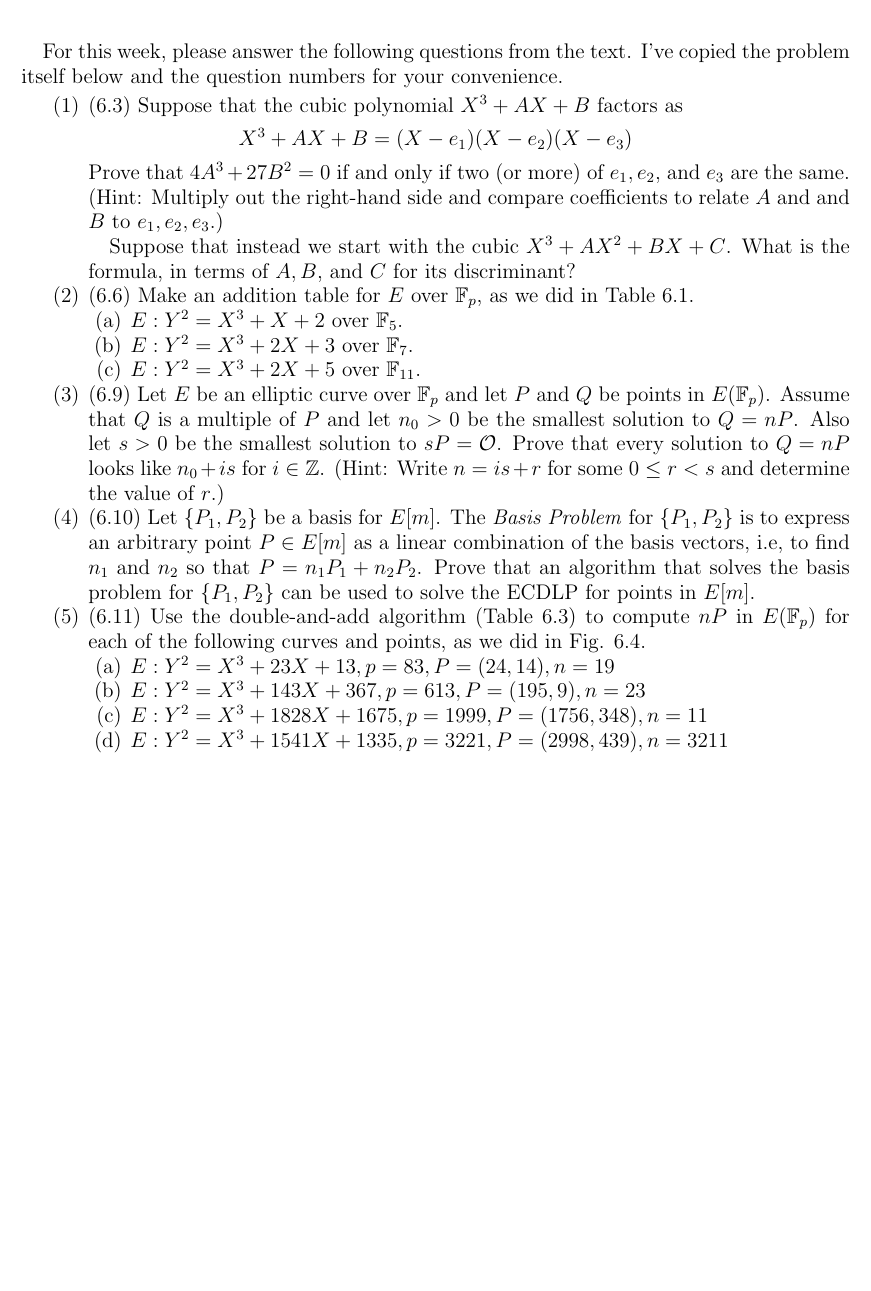
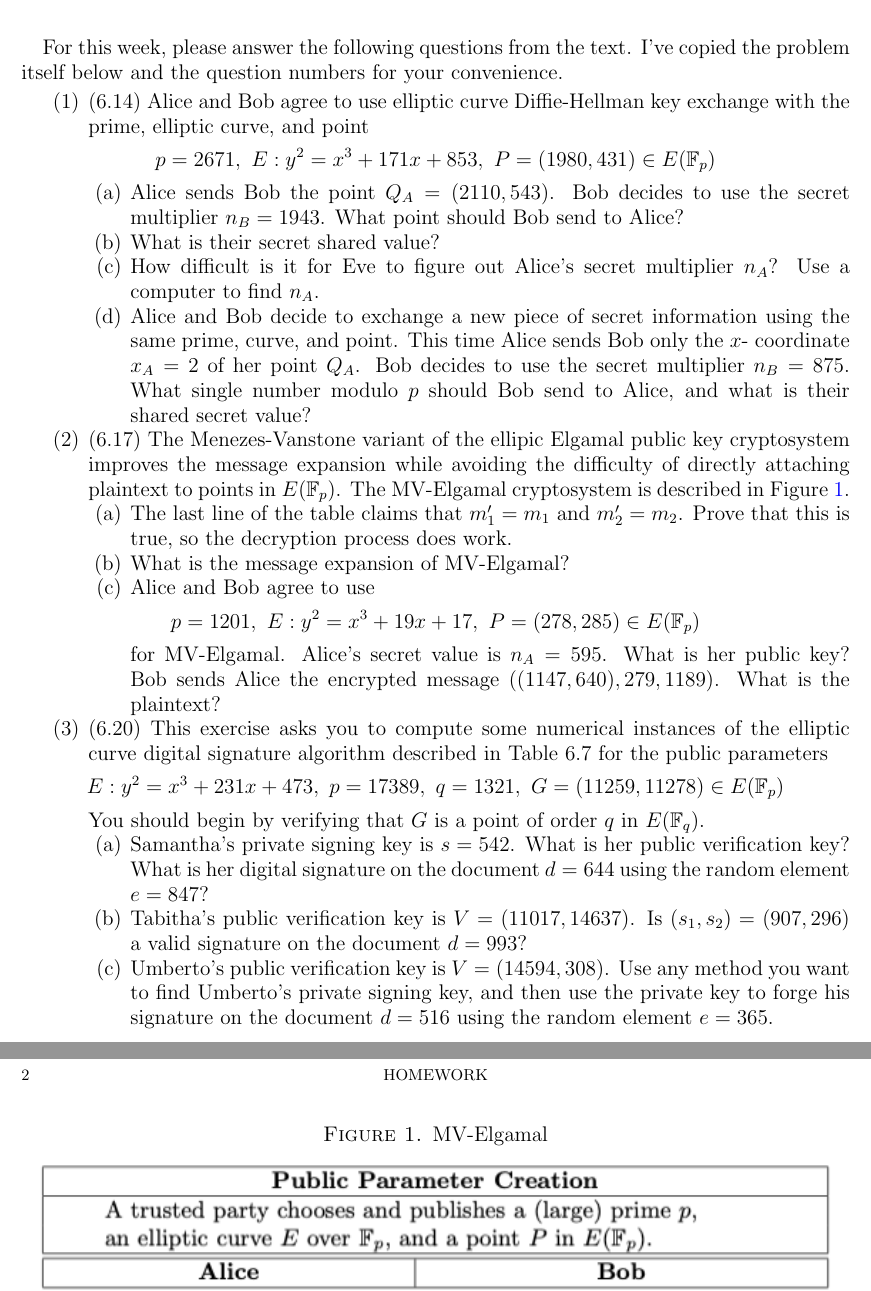
Before and after one commit to UofSC-Fall-2022-Math-587-001/homework12, a LaTeX paper (main.tex): part of the page before the commit and two parts of pages 1 and 2 of 2 after it, the two joined at a grey line, cut so that both start at the same text, the shorter picture padded with empty space. Compiled offline with pdfLaTeX.

Commit message:
adding hw12

```diff
--- a/main.tex
+++ b/main.tex
@@ -4,6 +4,7 @@
 \usepackage{amsfonts}
 \usepackage{amssymb}
 \usepackage[margin=1in]{geometry}
+\usepackage{graphicx}
 \usepackage{stackengine}
 \usepackage{hyperref}
 \hypersetup{
@@ -36,50 +37,72 @@ I've copied the problem itself below and the question numbers for
 your convenience.
 
 \begin{enumerate}
-	\item (6.3) Suppose that the cubic polynomial $X^3 + AX + B$ factors
-		as
+	\item (6.14) Alice and Bob agree to use elliptic curve
+		Diffie-Hellman key exchange with the prime, elliptic
+		curve, and point
 	\begin{displaymath}
-		X^3 + AX + B = (X-e_1)(X-e_2)(X-e_3)
+		p = 2671,~ E: y^2 = x^3 + 171x + 853,~ P = (1980,431)
+		\in E(\mathbb{F}_p)
 	\end{displaymath}
-		Prove that $4A^3+27B^2 = 0$ if and only if two (or more) of
-		$e_1,e_2,$ and $e_3$ are the same. (Hint: Multiply out the
-		right-hand side and compare coefficients to relate $A$ and
-		and $B$ to $e_1,e_2,e_3.$)
-
-		Suppose that instead we start with the cubic $X^3 + AX^2 +
-		BX + C$. What is the formula, in terms of $A, B$, and $C$
-		for its discriminant?
-
-	\item (6.6) Make an addition table for $E$ over $\mathbb{F}_p$,
-		as we did in Table 6.1.
 	\begin{enumerate}
-		\item $E: Y^2 = X^3 + X + 2$ over $\mathbb{F}_5$.
-		\item $E: Y^2 = X^3 + 2X + 3$ over $\mathbb{F}_7$.
-		\item $E: Y^2 = X^3 + 2X + 5$ over $\mathbb{F}_{11}$.
+		\item Alice sends Bob the point $Q_A = (2110,543)$. Bob
+			decides to use the secret multiplier $n_B =
+			1943$. What point should Bob send to Alice?
+		\item What is their secret shared value?
+		\item How difficult is it for Eve to figure out Alice's
+			secret multiplier $n_A$? Use a computer to
+			find $n_A$.
+		\item Alice and Bob decide to exchange a new piece of
+			secret information using the same prime, curve, and
+			point. This time Alice sends Bob only the $x$-
+			coordinate $x_A = 2$ of her point $Q_A$. Bob decides
+			to use the secret multiplier $n_B = 875$. What
+			single number modulo $p$ should Bob send to
+			Alice, and what is their shared secret value?
+	\end{enumerate}
+	\item (6.17) The Menezes-Vanstone variant of the ellipic Elgamal
+		public key cryptosystem improves the message expansion
+		while avoiding the difficulty of directly attaching
+		plaintext to points in $E(\mathbb{F}_p)$. The MV-Elgamal
+		cryptosystem is described in Figure~\ref{fig:mv}.
+	\begin{enumerate}
+		\item The last line of the table claims that $m_1^\prime =
+			m_1$ and $m_2^\prime = m_2$. Prove that this is
+			true, so the decryption process does work.
+		\item What is the message expansion of MV-Elgamal?
+		\item Alice and Bob agree to use
+		\begin{displaymath}
+			p=1201,~ E:y^2 = x^3 + 19x + 17,~ P = (278,285) \in
+			E(\mathbb{F}_p)
+		\end{displaymath}
+			for MV-Elgamal. Alice's secret value is $n_A = 595$.
+			What is her public key? Bob sends Alice the encrypted
+			message $((1147,640),279,1189)$. What is the plaintext?
 	\end{enumerate}
 
-	\item (6.9) Let $E$ be an elliptic curve over $\mathbb{F}_p$ and let
-		$P$ and $Q$ be points in $E(\mathbb{F}_p)$. Assume that $Q$
-		is a multiple of $P$ and let $n_0 > 0$ be the smallest solution
-		to $Q = nP$. Also let $s>0$ be the smallest solution to $sP =
-		\mathcal O$. Prove that every solution to $Q = nP$ looks like
-		$n_0 + is$ for $i \in \mathbb{Z}$. (Hint: Write $n = is + r$ for
-		some $0 \leq r < s$ and determine the value of $r$.)
-
-	\item (6.10) Let $\lbrace P_1,P_2 \rbrace$ be a basis for $E[m]$. The
-		\textit{Basis Problem} for $\lbrace P_1,P_2 \rbrace$ is to
-		express an arbitrary point $P \in E[m]$ as a linear combination
-		of the basis vectors, i.e, to find $n_1$ and $n_2$ so that $P =
-		n_1P_1 + n_2P_2$. Prove that an algorithm that solves the
-		basis problem for $\lbrace P_1,P_2 \rbrace$ can be used to
-		solve the ECDLP for points in $E[m]$.
-
-	\item (6.11) Use the double-and-add algorithm (Table 6.3) to compute $nP$
-		in $E(\mathbb{F}_p)$ for each of the following curves and points,
-		as we did in Fig. 6.4.
+	\item (6.20) This exercise asks you to compute some numerical
+		instances of the elliptic curve digital signature algorithm
+		described in Table 6.7 for the public parameters
+	\begin{displaymath}
+		E: y^2 = x^3 + 231x + 473,~ p = 17389,~ q = 1321,~
+		G = (11259,11278) \in E(\mathbb{F}_p)
+	\end{displaymath}
+		You should begin by verifying that $G$ is a point of
+		order $q$ in $E(\mathbb{F}_q)$.
 	\begin{enumerate}
-		\item $E : Y^2 = X^3 + 23X + 13, p = 83, P = (24,14), n = 19$
-		\item $E : Y^2 = X^3 + 143X + 367, p = 613, P = (195,9), n = 23$
-		\item $E : Y^2 = X^3 + 1828X + 1675, p = 1999, P = (1756,348), n = 11$
-		\item $E : Y^2 = X^3 + 1541X + 1335, p = 3221, P = (2998,439), n = 3211$
+		\item Samantha's private signing key is $s=542$. What is her
+			public verification key? What is her digital
+			signature on the document $d = 644$ using the
+			random element $e=847$?
+		\item Tabitha's public verification key is $V = (11017,14637)$.
+			Is $(s_1,s_2) = (907,296)$ a valid signature on the
+			document $d=993$?
+		\item Umberto's public verification key is $V = (14594,308)$.
+			Use any method you want to find Umberto's private signing
+			key, and then use the private key to forge his
+			signature on the document $d=516$ using the random
+			element $e=365$.
 	\end{enumerate}
+	\begin{center}
+	\begin{figure}[ht]
+		\caption{MV-Elgamal}
@@ -86,2 +112,3 @@ your convenience.
+	\end{center}
 \end{enumerate}
 \end{document}
```
Also changed, not shown: README.md, main.pdf, mv-elgamal.png (added), main.tex (3 more changed lines), 2 other files.
